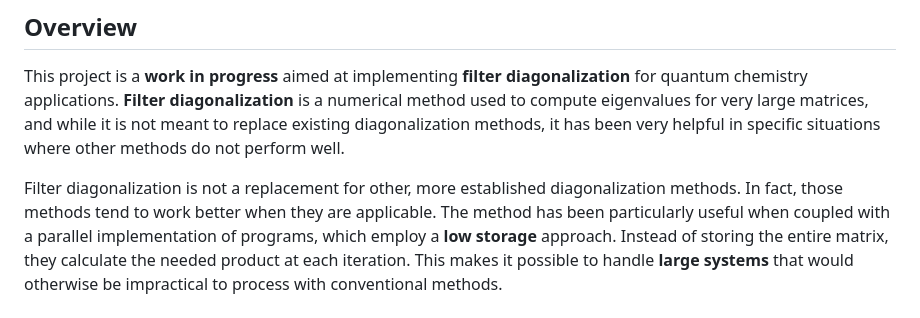
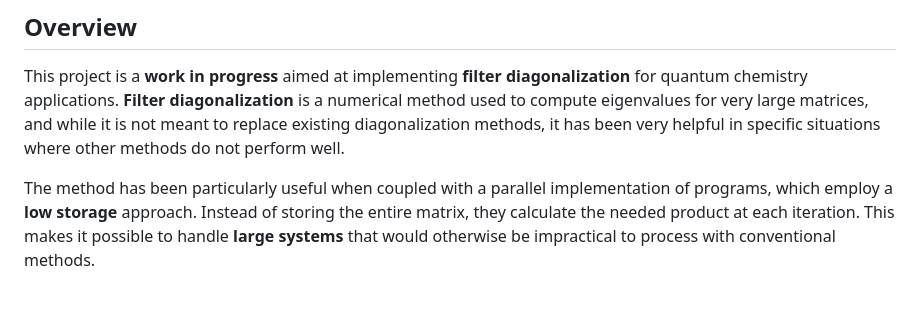
Before and after one commit to cristian-villani/filter_diagonalization, a Markdown page: README.md, the part around the change. Drawn GitHub-style.

Commit message:
Changed README again

```diff
--- a/README.md
+++ b/README.md
@@ -5,7 +5,6 @@
 
 This project is a **work in progress** aimed at implementing **filter diagonalization** for quantum chemistry applications. **Filter diagonalization** is a numerical method used to compute eigenvalues for very large matrices, and while it is not meant to replace existing diagonalization methods, it has been very helpful in specific situations where other methods do not perform well.
 
-Filter diagonalization is not a replacement for other, more established diagonalization methods. In fact, those methods tend to work better when they are applicable.
 The method has been particularly useful when coupled with a parallel implementation of programs, which employ a **low storage** approach. Instead of storing the entire matrix, they calculate the needed product at each iteration. This makes it possible to handle **large systems** that would otherwise be impractical to process with conventional methods.
 
 ## Key Features
```
